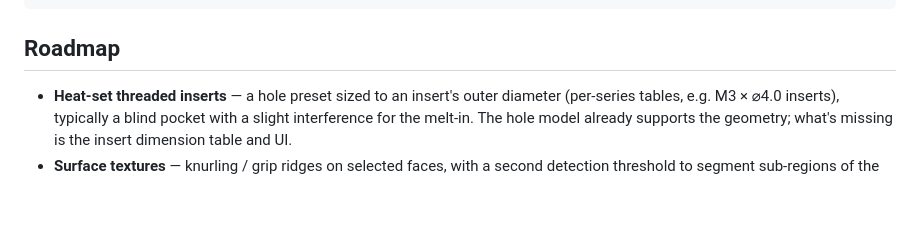
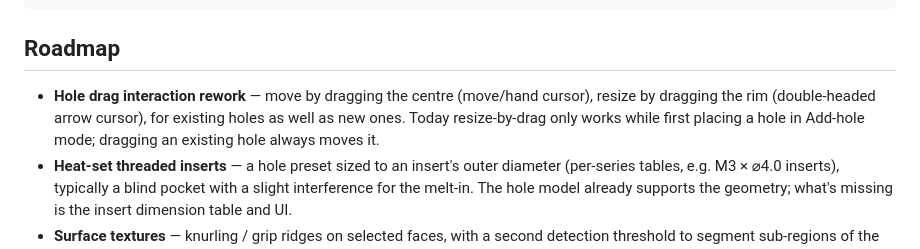
Before and after one commit to zillaness/2.5D, a Markdown page: README.md, the part around the change. Drawn GitHub-style; blank space fills up the shorter version.

Commit message:
Roadmap: rework hole dragging (centre = move, rim = resize, with cursors)
Co-Authored-By: Claude Fable 5 <noreply@anthropic.com>
Claude-Session: https://claude.ai/code/session_01Vks6svq7meLMWcdaeMm839

```diff
--- a/README.md
+++ b/README.md
@@ -175,6 +175,11 @@ npm run build        # regenerate dist/2.5d-local.html
 
 ## Roadmap
 
+- **Hole drag interaction rework** — move by dragging the centre (move/hand
+  cursor), resize by dragging the rim (double-headed arrow cursor), for
+  existing holes as well as new ones. Today resize-by-drag only works while
+  first placing a hole in Add-hole mode; dragging an existing hole always
+  moves it.
 - **Heat-set threaded inserts** — a hole preset sized to an insert's outer
   diameter (per-series tables, e.g. M3 × ⌀4.0 inserts), typically a blind
   pocket with a slight interference for the melt-in. The hole model already
```
